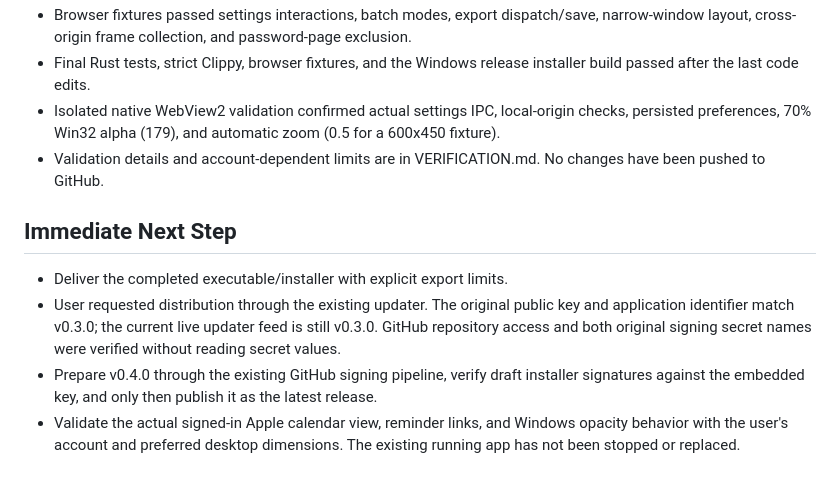
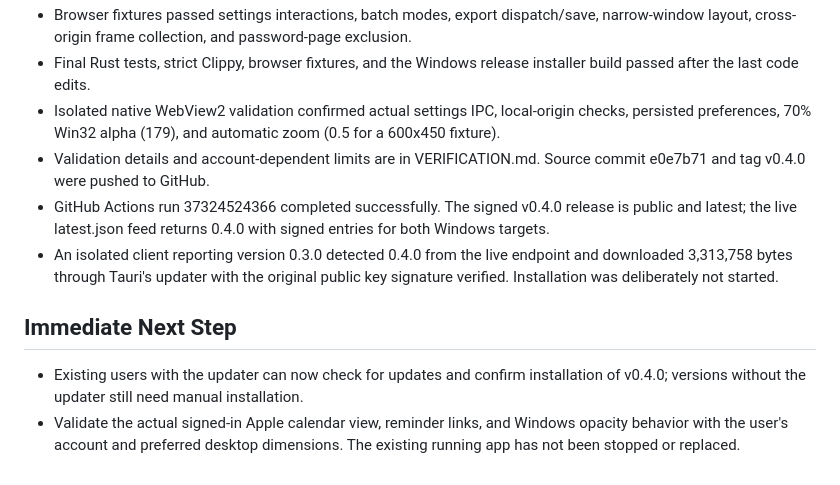
Before and after one commit to Gumayushuo/VibeCal, a Markdown page: memory/active-context.md, the part around the change. Drawn GitHub-style.

```diff
--- a/memory/active-context.md
+++ b/memory/active-context.md
@@ -26,10 +26,10 @@
 - Browser fixtures passed settings interactions, batch modes, export dispatch/save, narrow-window layout, cross-origin frame collection, and password-page exclusion.
 - Final Rust tests, strict Clippy, browser fixtures, and the Windows release installer build passed after the last code edits.
 - Isolated native WebView2 validation confirmed actual settings IPC, local-origin checks, persisted preferences, 70% Win32 alpha (179), and automatic zoom (0.5 for a 600x450 fixture).
-- Validation details and account-dependent limits are in VERIFICATION.md. No changes have been pushed to GitHub.
+- Validation details and account-dependent limits are in VERIFICATION.md. Source commit e0e7b71 and tag v0.4.0 were pushed to GitHub.
+- GitHub Actions run 37324524366 completed successfully. The signed v0.4.0 release is public and latest; the live latest.json feed returns 0.4.0 with signed entries for both Windows targets.
+- An isolated client reporting version 0.3.0 detected 0.4.0 from the live endpoint and downloaded 3,313,758 bytes through Tauri's updater with the original public key signature verified. Installation was deliberately not started.
 
 ## Immediate Next Step
-- Deliver the completed executable/installer with explicit export limits.
-- User requested distribution through the existing updater. The original public key and application identifier match v0.3.0; the current live updater feed is still v0.3.0. GitHub repository access and both original signing secret names were verified without reading secret values.
-- Prepare v0.4.0 through the existing GitHub signing pipeline, verify draft installer signatures against the embedded key, and only then publish it as the latest release.
+- Existing users with the updater can now check for updates and confirm installation of v0.4.0; versions without the updater still need manual installation.
 - Validate the actual signed-in Apple calendar view, reminder links, and Windows opacity behavior with the user's account and preferred desktop dimensions. The existing running app has not been stopped or replaced.
```
Also changed, not shown: VERIFICATION.md (+4 -1 lines).
